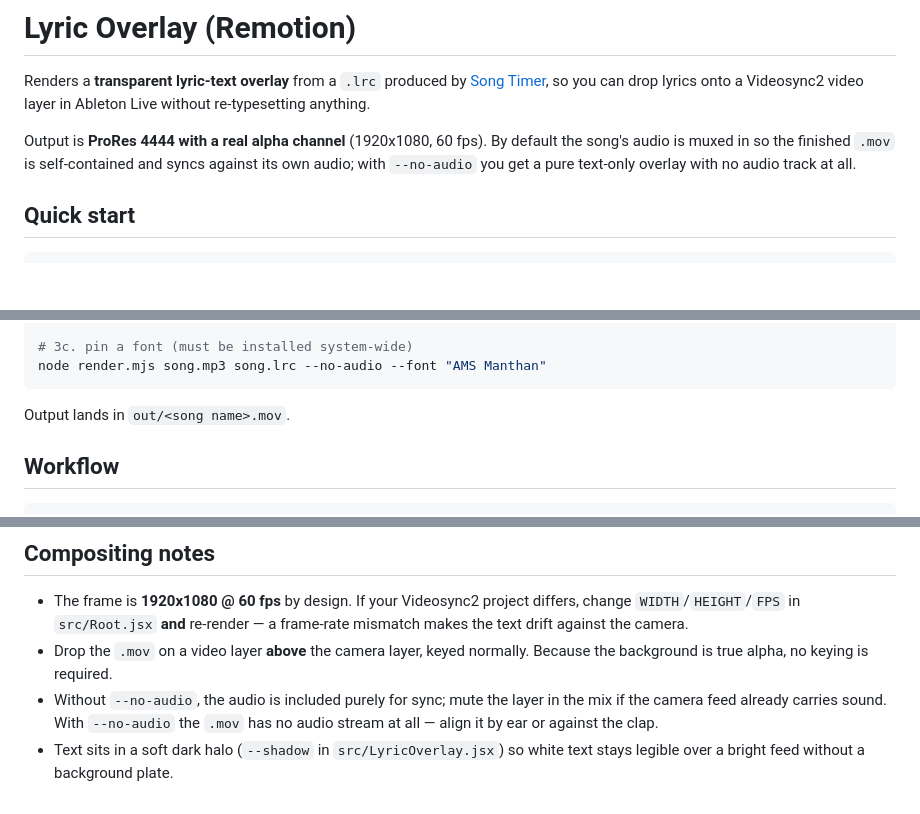
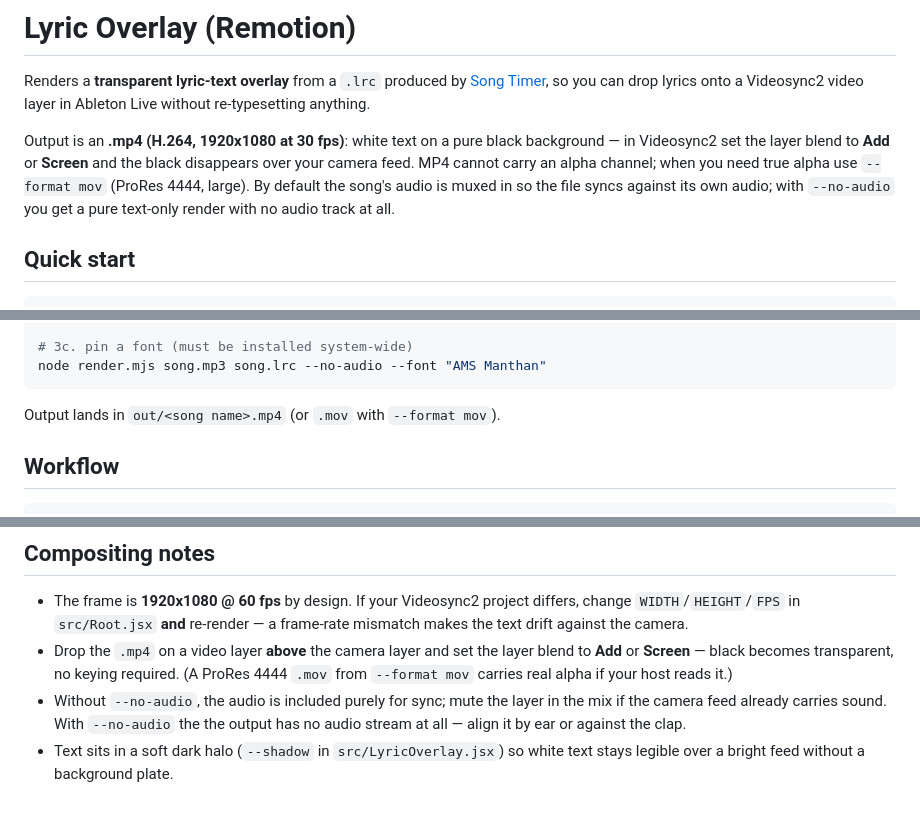
Before and after one commit to mhzsajan/lyric-video-remotion, a Markdown page: README.md, 3 parts joined by grey strips. GitHub-like rendering; blank space fills up the shorter version.

Commit message:
Docs: reflect mp4-by-default output and 30fps standard
Generated with Codebuff 🤖
Co-Authored-By: Codebuff <noreply@codebuff.com>

````diff
--- a/README.md
+++ b/README.md
@@ -4,10 +4,13 @@ Renders a **transparent lyric-text overlay** from a `.lrc` produced by
 [Song Timer](https://github.com/mhzsajan/songtimer), so you can drop lyrics onto
 a Videosync2 video layer in Ableton Live without re-typesetting anything.
 
-Output is **ProRes 4444 with a real alpha channel** (1920x1080, 60 fps). By
-default the song's audio is muxed in so the finished `.mov` is self-contained
-and syncs against its own audio; with `--no-audio` you get a pure text-only
-overlay with no audio track at all.
+Output is an **.mp4 (H.264, 1920x1080 at 30 fps)**: white text on a pure
+black background — in Videosync2 set the layer blend to **Add** or **Screen**
+and the black disappears over your camera feed. MP4 cannot carry an alpha
+channel; when you need true alpha use `--format mov` (ProRes 4444, large).
+By default the song's audio is muxed in so the file syncs against its own
+audio; with `--no-audio` you get a pure text-only render with no audio track
+at all.
 
 ## Quick start
 
@@ -30,7 +33,7 @@ node render.mjs song.mp3 song.lrc --no-audio
 node render.mjs song.mp3 song.lrc --no-audio --font "AMS Manthan"
 ```
 
-Output lands in `out/<song name>.mov`.
+Output lands in `out/<song name>.mp4` (or `.mov` with `--format mov`).
 
 ## Workflow
 
@@ -109,10 +112,12 @@ selected font.
 - The frame is **1920x1080 @ 60 fps** by design. If your Videosync2 project
   differs, change `WIDTH`/`HEIGHT`/`FPS` in `src/Root.jsx` **and** re-render —
   a frame-rate mismatch makes the text drift against the camera.
-- Drop the `.mov` on a video layer **above** the camera layer, keyed normally.
-  Because the background is true alpha, no keying is required.
+- Drop the `.mp4` on a video layer **above** the camera layer and set the
+  layer blend to **Add** or **Screen** — black becomes transparent, no keying
+  required. (A ProRes 4444 `.mov` from `--format mov` carries real alpha if
+  your host reads it.)
 - Without `--no-audio`, the audio is included purely for sync; mute the layer
   in the mix if the camera feed already carries sound. With `--no-audio` the
-  `.mov` has no audio stream at all — align it by ear or against the clap.
+  the output has no audio stream at all — align it by ear or against the clap.
 - Text sits in a soft dark halo (`--shadow` in `src/LyricOverlay.jsx`) so white
   text stays legible over a bright feed without a background plate.
````
Also changed, not shown: AGENTS.md (+7 -4 lines).
